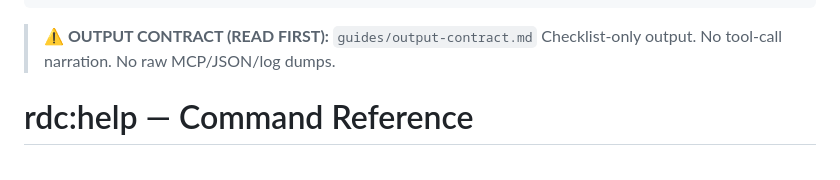
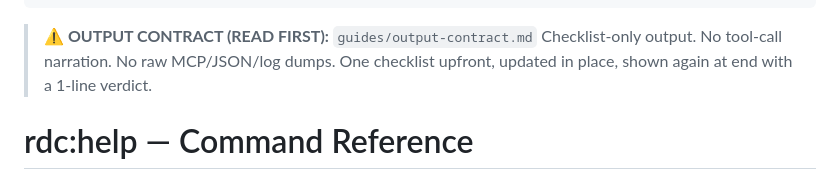
Before and after one commit to LIFEAI/rdc-skills, a Markdown page: skills/rdc-help.md, the part around the change. Rendered like a GitHub page.

```diff
--- a/skills/rdc-help.md
+++ b/skills/rdc-help.md
@@ -6,7 +6,7 @@ description: >-
 
 > **⚠️ OUTPUT CONTRACT (READ FIRST):** `guides/output-contract.md`
 > Checklist-only output. No tool-call narration. No raw MCP/JSON/log dumps.
-
+> One checklist upfront, updated in place, shown again at end with a 1-line verdict.
 
 # rdc:help — Command Reference
 
```
